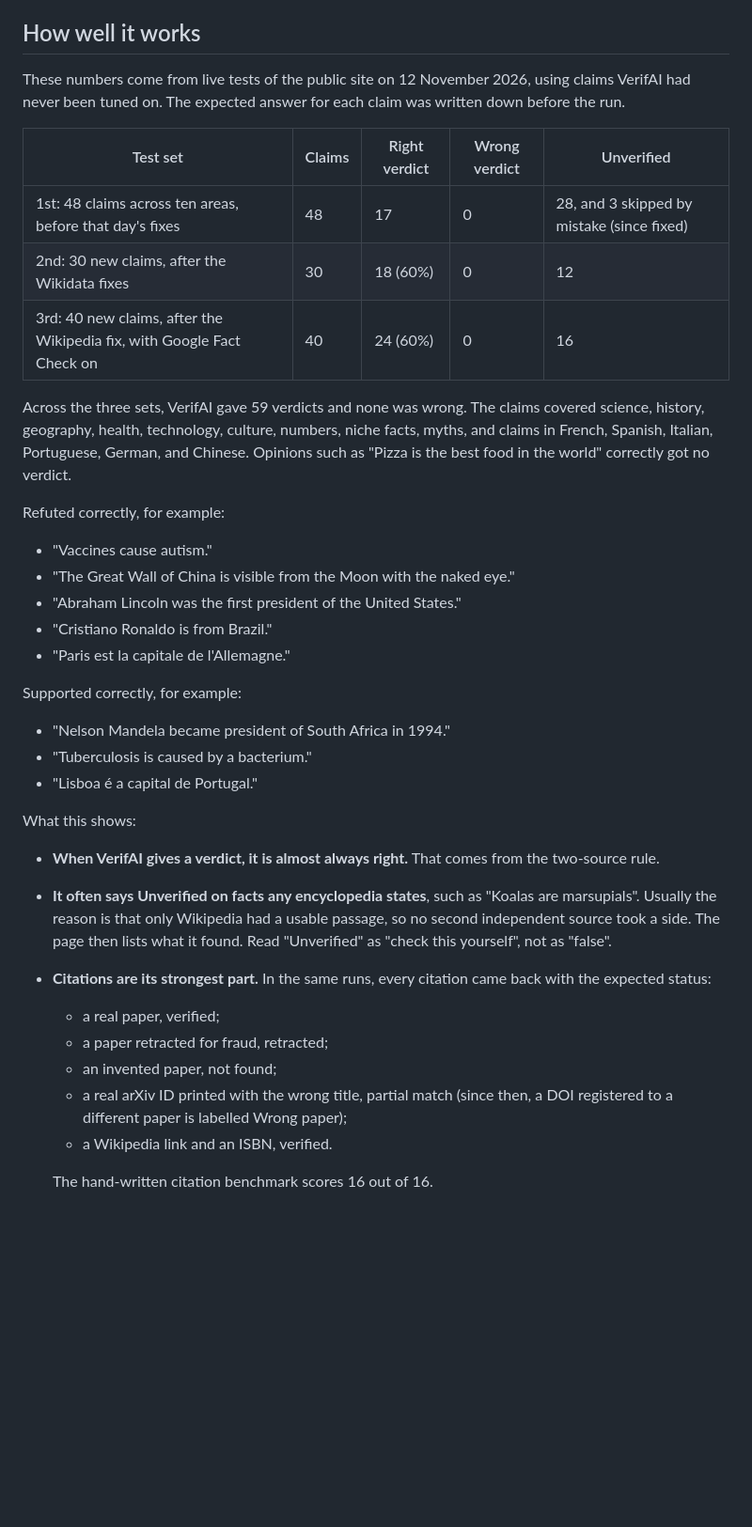
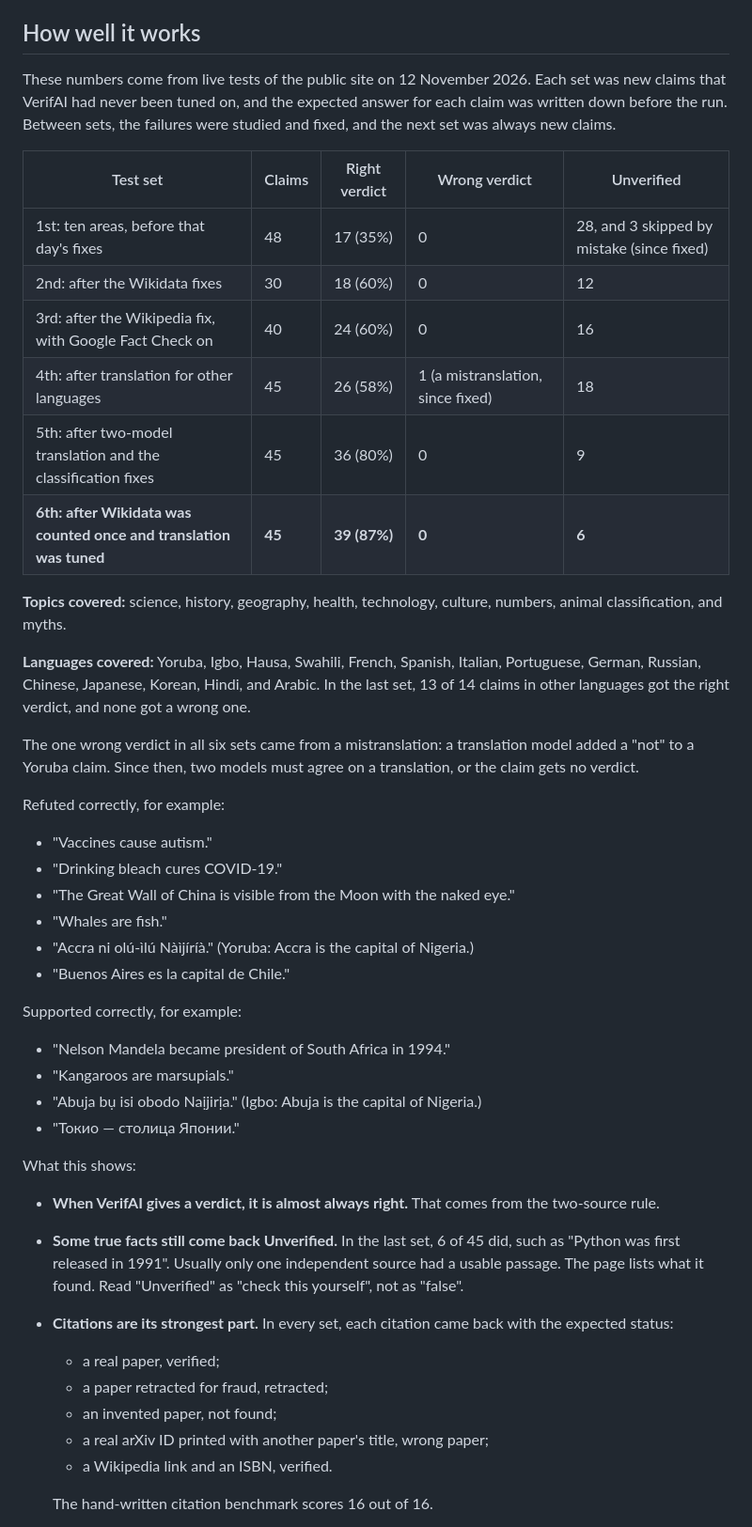
Before and after one commit to Timeless-Dave/verifAI, a Markdown page: README.md, the part around the change. Shown at 94% size. GitHub-like rendering; blank space fills up the shorter version.

Commit message:
docs: report six blind live tests and the languages covered

```diff
--- a/README.md
+++ b/README.md
@@ -102,39 +102,48 @@ Citations follow their own path. A free-text reference is searched in Crossref,
 
 ## How well it works
 
-These numbers come from live tests of the public site on 12 November 2026, using claims VerifAI had never been tuned on. The expected answer for each claim was written down before the run.
+These numbers come from live tests of the public site on 12 November 2026. Each set was new claims that VerifAI had never been tuned on, and the expected answer for each claim was written down before the run. Between sets, the failures were studied and fixed, and the next set was always new claims.
 
 | Test set | Claims | Right verdict | Wrong verdict | Unverified |
 | --- | --- | --- | --- | --- |
-| 1st: 48 claims across ten areas, before that day's fixes | 48 | 17 | 0 | 28, and 3 skipped by mistake (since fixed) |
-| 2nd: 30 new claims, after the Wikidata fixes | 30 | 18 (60%) | 0 | 12 |
-| 3rd: 40 new claims, after the Wikipedia fix, with Google Fact Check on | 40 | 24 (60%) | 0 | 16 |
+| 1st: ten areas, before that day's fixes | 48 | 17 (35%) | 0 | 28, and 3 skipped by mistake (since fixed) |
+| 2nd: after the Wikidata fixes | 30 | 18 (60%) | 0 | 12 |
+| 3rd: after the Wikipedia fix, with Google Fact Check on | 40 | 24 (60%) | 0 | 16 |
+| 4th: after translation for other languages | 45 | 26 (58%) | 1 (a mistranslation, since fixed) | 18 |
+| 5th: after two-model translation and the classification fixes | 45 | 36 (80%) | 0 | 9 |
+| **6th: after Wikidata was counted once and translation was tuned** | **45** | **39 (87%)** | **0** | **6** |
 
-Across the three sets, VerifAI gave 59 verdicts and none was wrong. The claims covered science, history, geography, health, technology, culture, numbers, niche facts, myths, and claims in French, Spanish, Italian, Portuguese, German, and Chinese. Opinions such as "Pizza is the best food in the world" correctly got no verdict.
+**Topics covered:** science, history, geography, health, technology, culture, numbers, animal classification, and myths.
+
+**Languages covered:** Yoruba, Igbo, Hausa, Swahili, French, Spanish, Italian, Portuguese, German, Russian, Chinese, Japanese, Korean, Hindi, and Arabic. In the last set, 13 of 14 claims in other languages got the right verdict, and none got a wrong one.
+
+The one wrong verdict in all six sets came from a mistranslation: a translation model added a "not" to a Yoruba claim. Since then, two models must agree on a translation, or the claim gets no verdict.
 
 Refuted correctly, for example:
 
 - "Vaccines cause autism."
+- "Drinking bleach cures COVID-19."
 - "The Great Wall of China is visible from the Moon with the naked eye."
-- "Abraham Lincoln was the first president of the United States."
-- "Cristiano Ronaldo is from Brazil."
-- "Paris est la capitale de l'Allemagne."
+- "Whales are fish."
+- "Accra ni olú-ìlú Nàìjíríà." (Yoruba: Accra is the capital of Nigeria.)
+- "Buenos Aires es la capital de Chile."
 
 Supported correctly, for example:
 
 - "Nelson Mandela became president of South Africa in 1994."
-- "Tuberculosis is caused by a bacterium."
-- "Lisboa é a capital de Portugal."
+- "Kangaroos are marsupials."
+- "Abuja bụ isi obodo Naịjirịa." (Igbo: Abuja is the capital of Nigeria.)
+- "Токио — столица Японии."
 
 What this shows:
 
 - **When VerifAI gives a verdict, it is almost always right.** That comes from the two-source rule.
-- **It often says Unverified on facts any encyclopedia states**, such as "Koalas are marsupials". Usually the reason is that only Wikipedia had a usable passage, so no second independent source took a side. The page then lists what it found. Read "Unverified" as "check this yourself", not as "false".
-- **Citations are its strongest part.** In the same runs, every citation came back with the expected status:
+- **Some true facts still come back Unverified.** In the last set, 6 of 45 did, such as "Python was first released in 1991". Usually only one independent source had a usable passage. The page lists what it found. Read "Unverified" as "check this yourself", not as "false".
+- **Citations are its strongest part.** In every set, each citation came back with the expected status:
   - a real paper, verified;
   - a paper retracted for fraud, retracted;
   - an invented paper, not found;
-  - a real arXiv ID printed with the wrong title, partial match (since then, a DOI registered to a different paper is labelled Wrong paper);
+  - a real arXiv ID printed with another paper's title, wrong paper;
   - a Wikipedia link and an ISBN, verified.
 
   The hand-written citation benchmark scores 16 out of 16.
```
